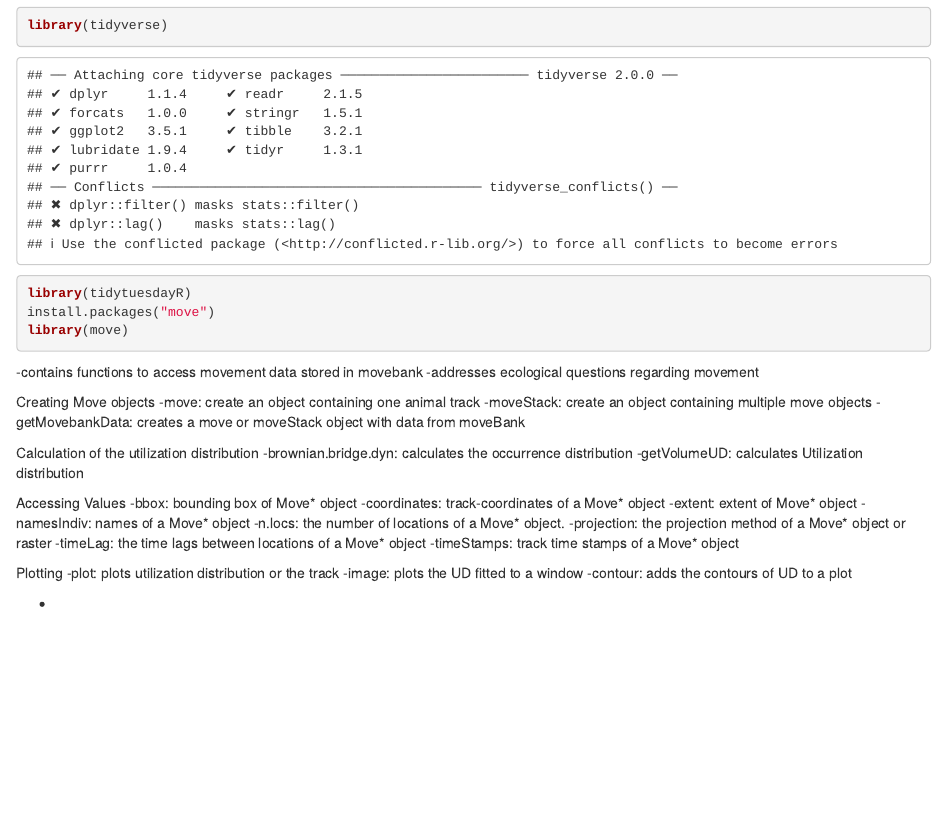
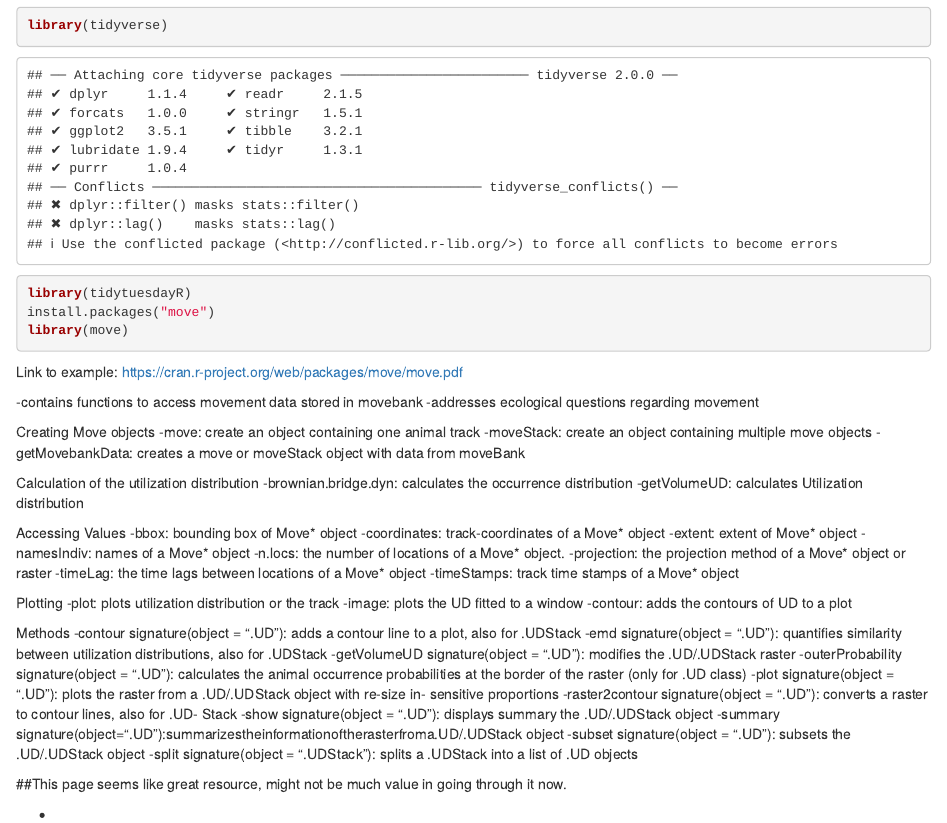
Before and after one commit to jeff-grayum/R_MovePackage, an R Markdown document (MovePackage.Rmd): the page in a window 1100 px wide, from 150 px down. Rendered offline with R 4.5, knitr and Pandoc, with nearby package versions.

Commit message:
Progress!

````diff
--- a/MovePackage.Rmd
+++ b/MovePackage.Rmd
@@ -19,6 +19,7 @@ install.packages("move")
 library(move)
 ```
 
+Link to example: https://cran.r-project.org/web/packages/move/move.pdf
 
 -contains functions to access movement data stored in movebank
 -addresses ecological questions regarding movement
@@ -47,7 +48,21 @@ Plotting
 -image: plots the UD fitted to a window
 -contour: adds the contours of UD to a plot
 
+Methods
+-contour signature(object = ".UD"): adds a contour line to a plot, also for .UDStack
+-emd signature(object = ".UD"): quantifies similarity between utilization distributions, also for
+.UDStack
+-getVolumeUD signature(object = ".UD"): modifies the .UD/.UDStack raster
+-outerProbability signature(object = ".UD"): calculates the animal occurrence probabilities at the border of the raster (only for .UD class)
+-plot signature(object = ".UD"): plots the raster from a .UD/.UDStack object with re-size in- sensitive proportions
+-raster2contour signature(object = ".UD"): converts a raster to contour lines, also for .UD- Stack
+-show signature(object = ".UD"): displays summary the .UD/.UDStack object
+-summary signature(object=".UD"):summarizestheinformationoftherasterfroma.UD/.UDStack
+object
+-subset signature(object = ".UD"): subsets the .UD/.UDStack object
+-split signature(object = ".UDStack"): splits a .UDStack into a list of .UD objects
 
+##This page seems like great resource, might not be much value in going through it now.
 
 
 
````
